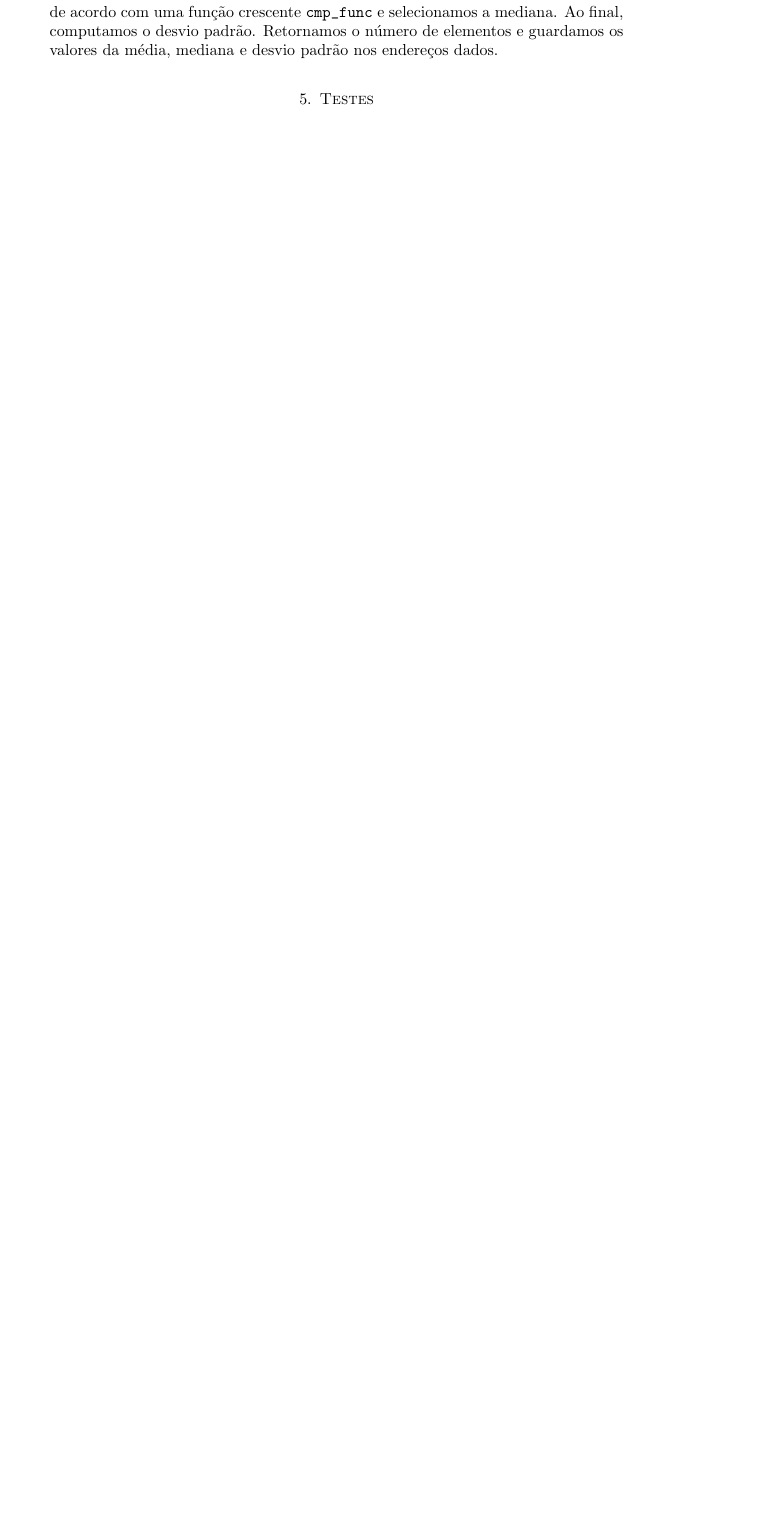
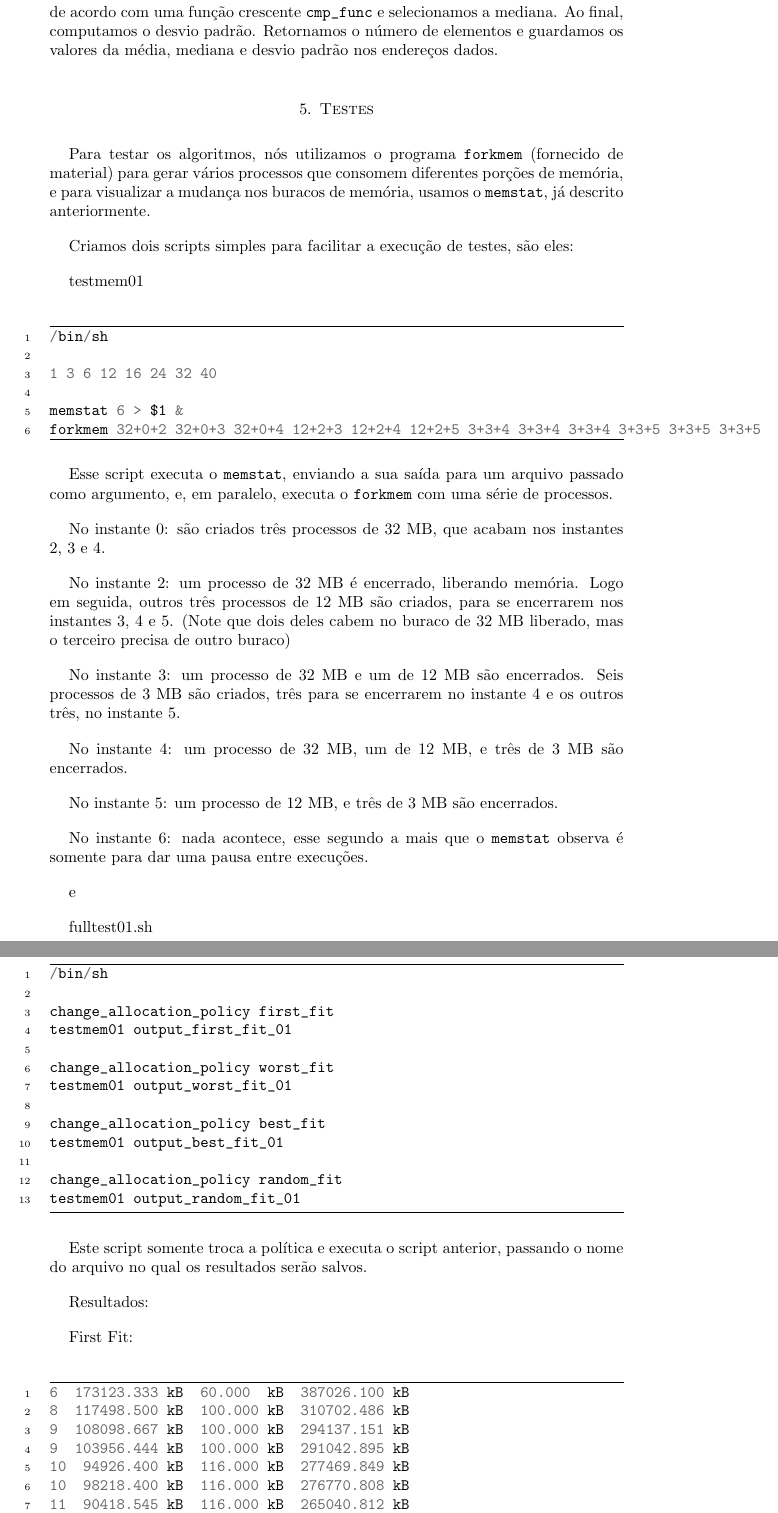
Before and after one commit to RenatoGeh/mac0422-2016, a LaTeX paper (guest/mem_alloc/doc/report.tex): part of page 9 of 9 before the commit and two parts of pages 9 and 10 of 12 after it, the two joined at a grey line, cut so that both start at the same text, the shorter picture padded with empty space. Compiled offline with pdfLaTeX.

Commit message:
Added test files and updated report.

```diff
--- a/guest/mem_alloc/doc/report.tex
+++ b/guest/mem_alloc/doc/report.tex
@@ -457,3 +456,79 @@ endereços dados.
 
 \section{Testes}
 
+Para testar os algoritmos, nós utilizamos o programa \code{forkmem} (fornecido de material) para gerar vários processos que consomem diferentes porções de memória, e para visualizar a mudança nos buracos de memória, usamos o \code{memstat}, já descrito anteriormente.
+
+Criamos dois scripts simples para facilitar a execução de testes, são eles:
+
+testmem01
+
+\begin{minted}[linenos=true,gobble=2,frame=lines]{c}
+#!/bin/sh
+
+# 1 3 6 12 16 24 32 40
+
+./memstat 6 > $1 &
+./forkmem 32+0+2 32+0+3 32+0+4 12+2+3 12+2+4 12+2+5 3+3+4 3+3+4 3+3+4 3+3+5 3+3+5 3+3+5
+\end{minted}
+
+
+Esse script executa o \code{memstat}, enviando a sua saída para um arquivo passado como argumento, e, em paralelo, executa o \code{forkmem} com uma série de processos.
+
+No instante 0: são criados três processos de 32 MB, que acabam nos instantes 2, 3 e 4.
+
+No instante 2: um processo de 32 MB é encerrado, liberando memória. Logo em seguida, outros três processos de 12 MB são criados, para se encerrarem nos instantes 3, 4 e 5. (Note que dois deles cabem no buraco de 32 MB liberado, mas o terceiro precisa de outro buraco)
+
+No instante 3: um processo de 32 MB e um de 12 MB são encerrados. Seis processos de 3 MB são criados, três para se encerrarem no instante 4 e os outros três, no instante 5.
+
+No instante 4: um processo de 32 MB, um de 12 MB, e três de 3 MB são encerrados.
+
+No instante 5: um processo de 12 MB, e três de 3 MB são encerrados.
+
+No instante 6: nada acontece, esse segundo a mais que o \code{memstat} observa é somente para dar uma pausa entre execuções.
+
+e
+
+fulltest01.sh
+
+
+\begin{minted}[linenos=true,gobble=2,frame=lines]{c}
+#!/bin/sh
+
+./change_allocation_policy first_fit
+./testmem01 output_first_fit_01
+
+./change_allocation_policy worst_fit
+./testmem01 output_worst_fit_01
+
+./change_allocation_policy best_fit
+./testmem01 output_best_fit_01
+
+./change_allocation_policy random_fit
+./testmem01 output_random_fit_01
+\end{minted}
+
+
+Este script somente troca a política e executa o script anterior, passando o nome do arquivo no qual os resultados serão salvos.
+
+Resultados:
+
+First Fit:
+\begin{minted}[linenos=true,gobble=2,frame=lines]{c}
+ .6  173123.333 kB  60.000  kB  387026.100 kB
+ .8  117498.500 kB  100.000 kB  310702.486 kB
+ .9  108098.667 kB  100.000 kB  294137.151 kB
+ .9  103956.444 kB  100.000 kB  291042.895 kB
+ .10  94926.400 kB  116.000 kB  277469.849 kB
+ .10  98218.400 kB  116.000 kB  276770.808 kB
+ .11  90418.545 kB  116.000 kB  265040.812 kB
+\end{minted}
+
+Worst Fit:
+\begin{minted}[linenos=true,gobble=2,frame=lines]{c}
+ .10  100578.800 kB  116.000 kB  301471.074 kB
+ .12   78332.333 kB  116.000 kB  259479.364 kB
+ .13   74837.538 kB  116.000 kB  249593.485 kB
+ .15   64567.200 kB  132.000 kB  223890.411 kB
+ .21   45203.048 kB  132.000 kB  187186.505 kB
+ .19   51693.895 kB  132.000 kB  196179.738 kB
+ .19   52347.579 kB  132.000 kB  196027.474 kB
@@ -459,0 +539,7 @@ endereços dados.
+ .9   111754.222 kB  100.000 kB  315889.273 kB
+ .9   104443.111 kB  100.000 kB  295210.328 kB
+ .10   97288.800 kB  116.000 kB  280882.327 kB
+ .11   88046.182 kB  116.000 kB  265468.727 kB
+ .11   86296.727 kB  116.000 kB  265915.924 kB
+ .11   89289.455 kB  116.000 kB  265338.156 kB
+ .12   82883.667 kB  116.000 kB  254928.783 kB
@@ -460,3 +550,18 @@ endereços dados.
+ .8   125723.500 kB  100.000 kB  332419.951 kB
+ .8   117498.500 kB  100.000 kB  310658.647 kB
+ .9   108098.667 kB  100.000 kB  294095.988 kB
+ .11   88046.182 kB  132.000 kB  265426.831 kB
+ .11   86296.727 kB  132.000 kB  263846.872 kB
+ .10   98218.400 kB  152.000 kB  274524.072 kB
+ .11   90418.545 kB  152.000 kB  262908.005 kB
+\end{minted}
+
+
+Nesse teste, os resultados não mostram muitas variações entre cada política. O que mais se destaca é o Worst Fit. Ele gera uma quantidade muito maior de buracos ao longo das execuções, com a média de cada um muito menor (aproximadamente a metade dos outros). Vemos que o First Fit tem uma quantidade menor de buracos no começo da execução, mas, pela construção do exemplo, termina com valores similares ao Best e Random Fit. Por fim, o Best Fit termina com um buraco a mais, por isso tem uma média de tamanho de buracos um pouco menor do que os outros (além do Worst).
+
+
+
+
 \section{Observações importantes quanto a execução do EP}
 
 Como usamos um Floppy Controller na nossa VM, a tela inicial irá indicar que não foi encontrado um
```
Also changed, not shown: guest/mem_alloc/doc/report.pdf, guest/mem_alloc/doc/report.tex (11 more changed lines), 6 other files.
